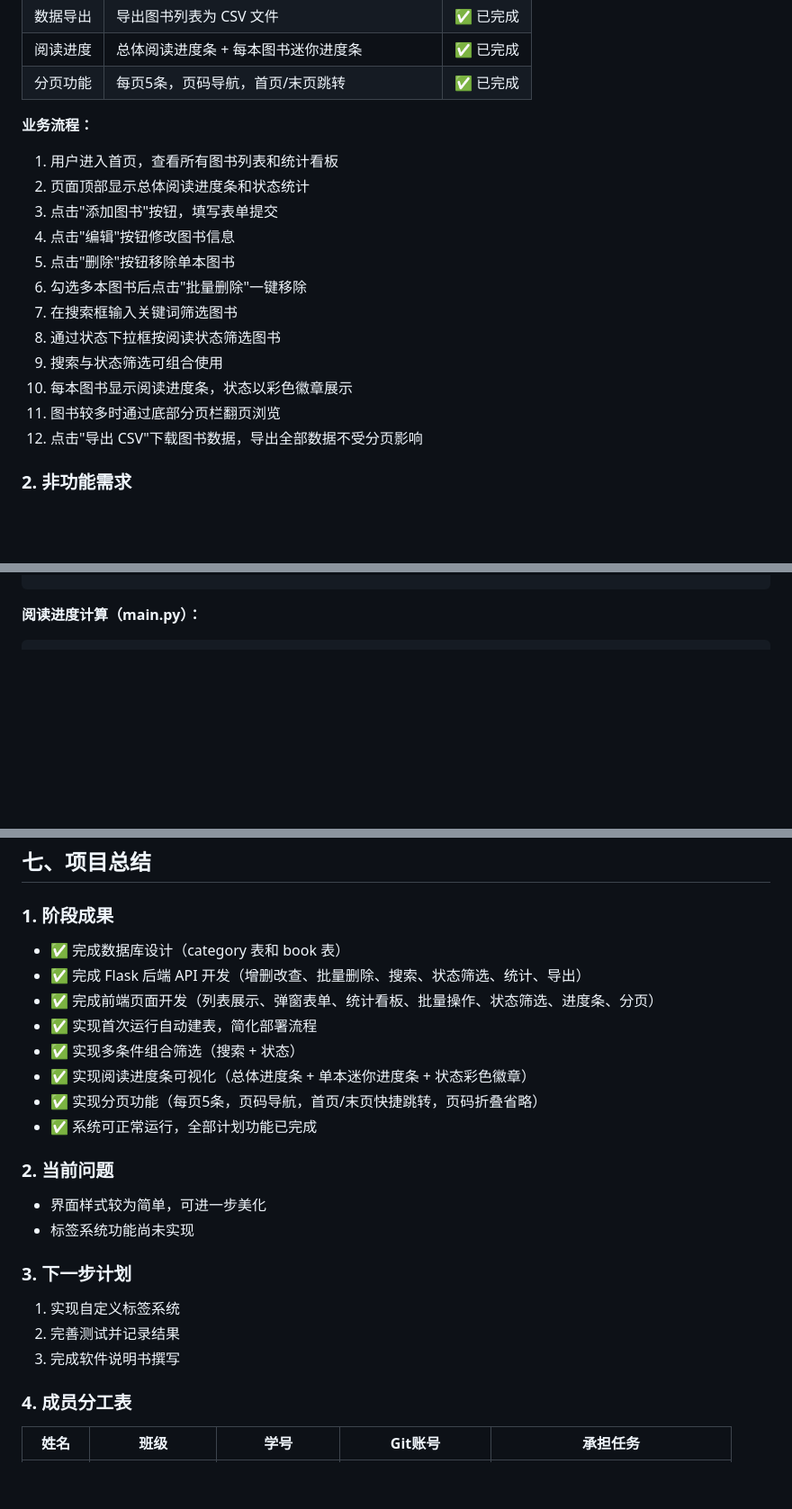
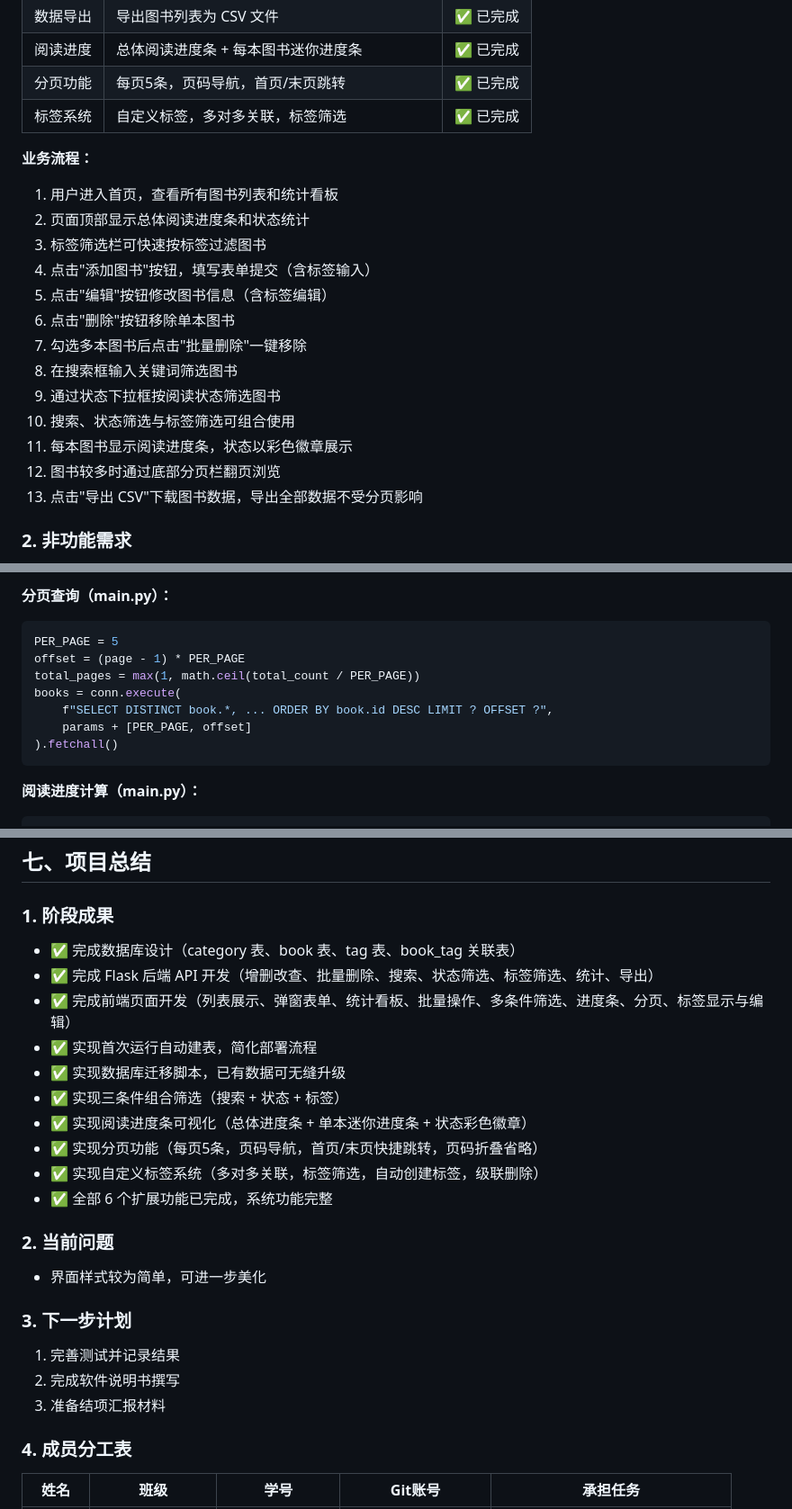
Before and after one commit to immortal-water/iw_book_manager, a Markdown page: docs/report/中期报告.md, 3 parts joined by grey strips. Shown: that part at 90% size. Rendered like a GitHub page; blank space fills up the shorter version.

````diff
--- a/docs/report/中期报告.md
+++ b/docs/report/中期报告.md
@@ -55,21 +55,23 @@
 | 数据导出 | 导出图书列表为 CSV 文件 | ✅ 已完成 |
 | 阅读进度 | 总体阅读进度条 + 每本图书迷你进度条 | ✅ 已完成 |
 | 分页功能 | 每页5条，页码导航，首页/末页跳转 | ✅ 已完成 |
+| 标签系统 | 自定义标签，多对多关联，标签筛选 | ✅ 已完成 |
 
 **业务流程：**
 
 1. 用户进入首页，查看所有图书列表和统计看板
 2. 页面顶部显示总体阅读进度条和状态统计
-3. 点击"添加图书"按钮，填写表单提交
-4. 点击"编辑"按钮修改图书信息
-5. 点击"删除"按钮移除单本图书
-6. 勾选多本图书后点击"批量删除"一键移除
-7. 在搜索框输入关键词筛选图书
-8. 通过状态下拉框按阅读状态筛选图书
-9. 搜索与状态筛选可组合使用
-10. 每本图书显示阅读进度条，状态以彩色徽章展示
-11. 图书较多时通过底部分页栏翻页浏览
-12. 点击"导出 CSV"下载图书数据，导出全部数据不受分页影响
+3. 标签筛选栏可快速按标签过滤图书
+4. 点击"添加图书"按钮，填写表单提交（含标签输入）
+5. 点击"编辑"按钮修改图书信息（含标签编辑）
+6. 点击"删除"按钮移除单本图书
+7. 勾选多本图书后点击"批量删除"一键移除
+8. 在搜索框输入关键词筛选图书
+9. 通过状态下拉框按阅读状态筛选图书
+10. 搜索、状态筛选与标签筛选可组合使用
+11. 每本图书显示阅读进度条，状态以彩色徽章展示
+12. 图书较多时通过底部分页栏翻页浏览
+13. 点击"导出 CSV"下载图书数据，导出全部数据不受分页影响
 
 ### 2. 非功能需求
 
@@ -260,3 +303,13 @@ where_clause = "WHERE " + " AND ".join(conditions) if conditions else ""
+**分页查询（main.py）：**
+
+```python
+PER_PAGE = 5
+offset = (page - 1) * PER_PAGE
+total_pages = max(1, math.ceil(total_count / PER_PAGE))
+books = conn.execute(
+    f"SELECT DISTINCT book.*, ... ORDER BY book.id DESC LIMIT ? OFFSET ?",
+    params + [PER_PAGE, offset]
+).fetchall()
 ```
 
 **阅读进度计算（main.py）：**
@@ -354,23 +409,24 @@ def export_csv():
 ## 七、项目总结
 
 ### 1. 阶段成果
-- ✅ 完成数据库设计（category 表和 book 表）
-- ✅ 完成 Flask 后端 API 开发（增删改查、批量删除、搜索、状态筛选、统计、导出）
-- ✅ 完成前端页面开发（列表展示、弹窗表单、统计看板、批量操作、状态筛选、进度条、分页）
+- ✅ 完成数据库设计（category 表、book 表、tag 表、book_tag 关联表）
+- ✅ 完成 Flask 后端 API 开发（增删改查、批量删除、搜索、状态筛选、标签筛选、统计、导出）
+- ✅ 完成前端页面开发（列表展示、弹窗表单、统计看板、批量操作、多条件筛选、进度条、分页、标签显示与编辑）
 - ✅ 实现首次运行自动建表，简化部署流程
-- ✅ 实现多条件组合筛选（搜索 + 状态）
+- ✅ 实现数据库迁移脚本，已有数据可无缝升级
+- ✅ 实现三条件组合筛选（搜索 + 状态 + 标签）
 - ✅ 实现阅读进度条可视化（总体进度条 + 单本迷你进度条 + 状态彩色徽章）
 - ✅ 实现分页功能（每页5条，页码导航，首页/末页快捷跳转，页码折叠省略）
-- ✅ 系统可正常运行，全部计划功能已完成
+- ✅ 实现自定义标签系统（多对多关联，标签筛选，自动创建标签，级联删除）
+- ✅ 全部 6 个扩展功能已完成，系统功能完整
 
 ### 2. 当前问题
 - 界面样式较为简单，可进一步美化
-- 标签系统功能尚未实现
 
 ### 3. 下一步计划
-1. 实现自定义标签系统
-2. 完善测试并记录结果
-3. 完成软件说明书撰写
+1. 完善测试并记录结果
+2. 完成软件说明书撰写
+3. 准备结项汇报材料
 
 ### 4. 成员分工表
 | 姓名 | 班级 | 学号 | Git账号 | 承担任务 |
````
Also changed, not shown: other parts of docs/report/中期报告.md (+85 -41 lines), docs/report/assets/screenshot_new_tags.png (added), docs/report/assets/screenshot_tags.png (added).
